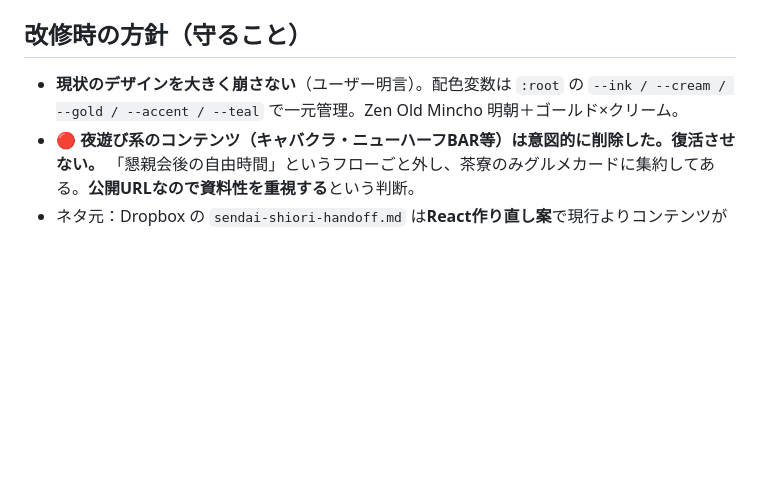
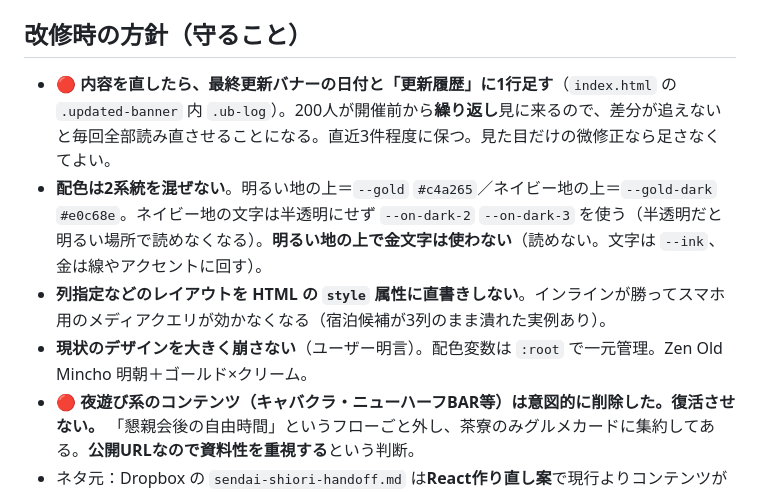
Before and after one commit to k-ugawa/sendai-guide, a Markdown page: CLAUDE.md, the part around the change. Rendered like a GitHub page; blank space fills up the shorter version.

Commit message:
CLAUDE.md: 今回確立した運用と、踏んだ罠を追記
- 内容を直したら更新履歴に1行足す（繰り返し閲覧される前提のため）
- 金は明るい地とネイビー地で変数を分ける／明るい地に金文字は使わない
- レイアウトをstyle属性に直書きしない（メディアクエリが効かなくなる）

Co-Authored-By: Claude Opus 5 <noreply@anthropic.com>

```diff
--- a/CLAUDE.md
+++ b/CLAUDE.md
@@ -31,7 +31,10 @@
 
 ## 改修時の方針（守ること）
 
-- **現状のデザインを大きく崩さない**（ユーザー明言）。配色変数は `:root` の `--ink / --cream / --gold / --accent / --teal` で一元管理。Zen Old Mincho 明朝＋ゴールド×クリーム。
+- 🔴 **内容を直したら、最終更新バナーの日付と「更新履歴」に1行足す**（`index.html` の `.updated-banner` 内 `.ub-log`）。200人が開催前から**繰り返し**見に来るので、差分が追えないと毎回全部読み直させることになる。直近3件程度に保つ。見た目だけの微修正なら足さなくてよい。
+- **配色は2系統を混ぜない**。明るい地の上＝`--gold` `#c4a265`／ネイビー地の上＝`--gold-dark` `#e0c68e`。ネイビー地の文字は半透明にせず `--on-dark-2` `--on-dark-3` を使う（半透明だと明るい場所で読めなくなる）。**明るい地の上で金文字は使わない**（読めない。文字は `--ink`、金は線やアクセントに回す）。
+- **列指定などのレイアウトを HTML の `style` 属性に直書きしない**。インラインが勝ってスマホ用のメディアクエリが効かなくなる（宿泊候補が3列のまま潰れた実例あり）。
+- **現状のデザインを大きく崩さない**（ユーザー明言）。配色変数は `:root` で一元管理。Zen Old Mincho 明朝＋ゴールド×クリーム。
 - 🔴 **夜遊び系のコンテンツ（キャバクラ・ニューハーフBAR等）は意図的に削除した。復活させない。** 「懇親会後の自由時間」というフローごと外し、茶寮のみグルメカードに集約してある。**公開URLなので資料性を重視する**という判断。
 - ネタ元：Dropbox の `sendai-shiori-handoff.md` は**React作り直し案**で現行よりコンテンツが豊富（懇親会の多数決投票・フライト時刻表・持ち物リスト等）。**本番には未採用**で、現行HTMLに機能・情報を足す時の参考資料として見る。作り直しの指示ではない。
 
```
